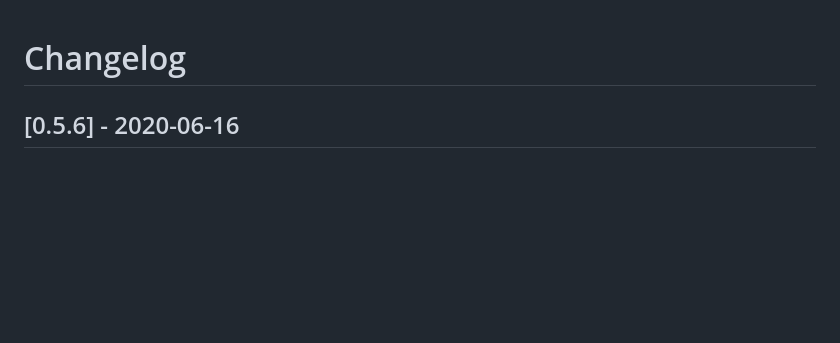
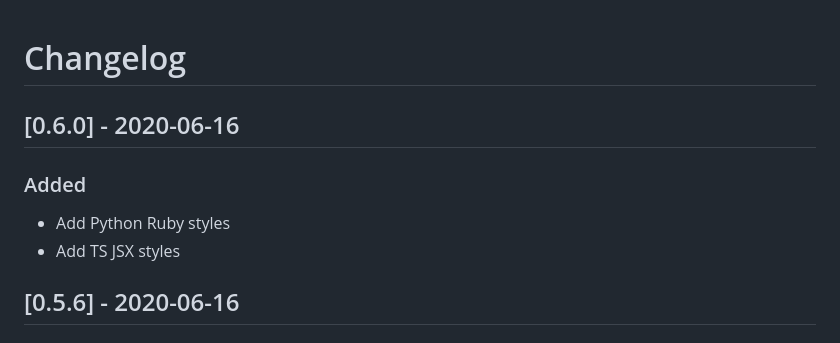
Before and after one commit to alexTitakoff/vscode-intellij-idea-light-theme, a Markdown page: CHANGELOG.md, the part around the change. GitHub-like rendering; blank space fills up the shorter version.

```diff
--- a/CHANGELOG.md
+++ b/CHANGELOG.md
@@ -1,4 +1,13 @@
 # Changelog
+
+
+## [0.6.0] - 2020-06-16
+
+### Added
+
+- Add Python Ruby styles
+- Add TS JSX styles
+
 
 ## [0.5.6] - 2020-06-16
 
```
Also changed, not shown: README.md (+7 -0 lines), preview_python_ruby.jpg (added), preview_ts_jsx.jpg (added), 2 other files.
